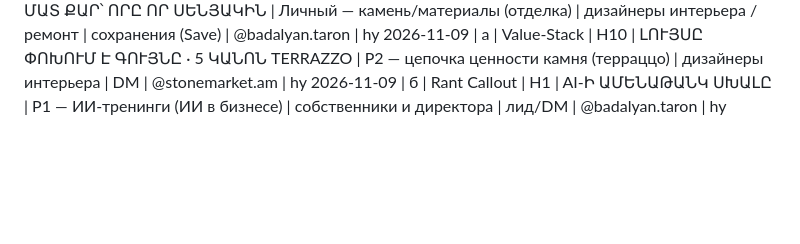
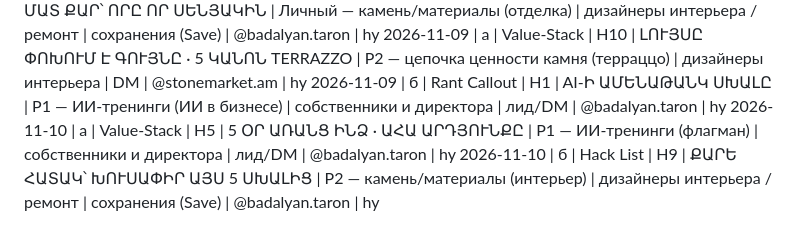
Before and after one commit to worktaronbadalyan-hub/inessa-design, a Markdown page: stonetalks/carousel-log.md, the part around the change. Drawn GitHub-style; blank space fills up the shorter version.

Commit message:
carousel-log: add 2026-11-10 (A H5 flagman, B H9 stone floor)

```diff
--- a/stonetalks/carousel-log.md
+++ b/stonetalks/carousel-log.md
@@ -98,3 +98,5 @@
 2026-11-08 | б | Hack List | H15 | ՓԱՅԼՈՒՆ VS ՄԱՏ ՔԱՐ՝ ՈՐԸ ՈՐ ՍԵՆՅԱԿԻՆ | Личный — камень/материалы (отделка) | дизайнеры интерьера / ремонт | сохранения (Save) | @badalyan.taron | hy
 2026-11-09 | а | Value-Stack | H10 | ԼՈՒՅՍԸ ՓՈԽՈՒՄ Է ԳՈՒՅՆԸ · 5 ԿԱՆՈՆ TERRAZZO | P2 — цепочка ценности камня (терраццо) | дизайнеры интерьера | DM | @stonemarket.am | hy
 2026-11-09 | б | Rant Callout | H1 | AI-Ի ԱՄԵՆԱԹԱՆԿ ՍԽԱԼԸ | P1 — ИИ-тренинги (ИИ в бизнесе) | собственники и директора | лид/DM | @badalyan.taron | hy
+2026-11-10 | а | Value-Stack | H5 | 5 ՕՐ ԱՌԱՆՑ ԻՆՁ · ԱՀԱ ԱՐԴՅՈՒՆՔԸ | P1 — ИИ-тренинги (флагман) | собственники и директора | лид/DM | @badalyan.taron | hy
+2026-11-10 | б | Hack List | H9 | ՔԱՐԵ ՀԱՏԱԿ՝ ԽՈՒՍԱՓԻՐ ԱՅՍ 5 ՍԽԱԼԻՑ | P2 — камень/материалы (интерьер) | дизайнеры интерьера / ремонт | сохранения (Save) | @badalyan.taron | hy
```
